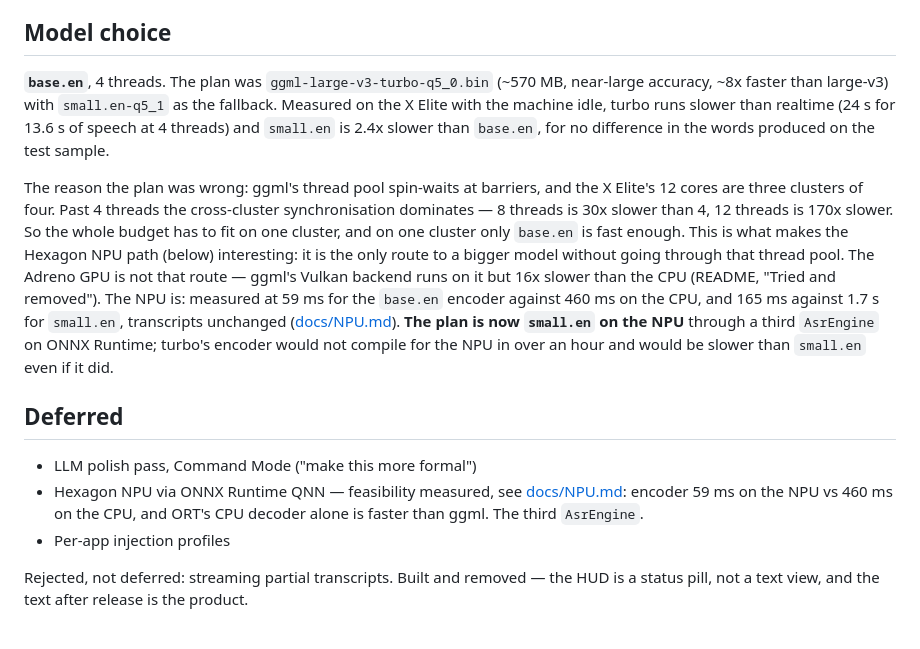
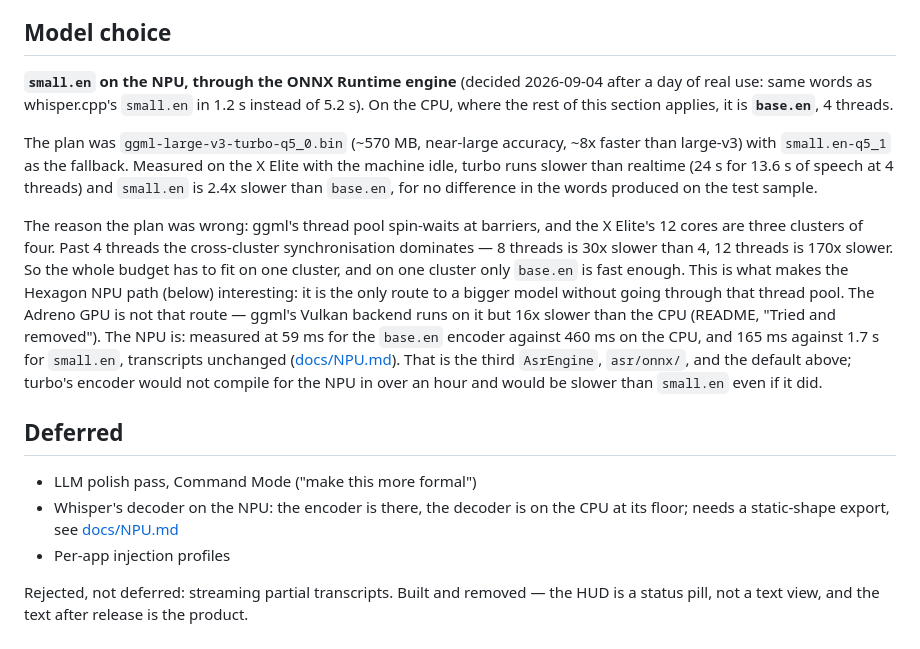
Before and after one commit to littleLebowskiDude/Cooee, a Markdown page: ARCHITECTURE.md, the part around the change. GitHub-like rendering.

Commit message:
Docs: the ONNX engine with small.en on the NPU is the default
Decided after a day of real use. whisper.cpp base.en stays as the CPU
fallback; the model-choice reasoning for the CPU is unchanged.

Co-Authored-By: Claude Fable 5.1 <noreply@anthropic.com>

```diff
--- a/ARCHITECTURE.md
+++ b/ARCHITECTURE.md
@@ -105,7 +105,12 @@ The polish pass is rule-based by decision, not to start: an LLM pass was built,
 
 ## Model choice
 
-**`base.en`**, 4 threads. The plan was `ggml-large-v3-turbo-q5_0.bin` (~570 MB,
+**`small.en` on the NPU, through the ONNX Runtime engine** (decided
+2026-09-04 after a day of real use: same words as whisper.cpp's `small.en`
+in 1.2 s instead of 5.2 s). On the CPU, where the rest of this section
+applies, it is **`base.en`**, 4 threads.
+
+The plan was `ggml-large-v3-turbo-q5_0.bin` (~570 MB,
 near-large accuracy, ~8x faster than large-v3) with `small.en-q5_1` as the
 fallback. Measured on the X Elite with the machine idle, turbo runs slower than
 realtime (24 s for 13.6 s of speech at 4 threads) and `small.en` is 2.4x slower
@@ -121,17 +126,14 @@ through that thread pool. The Adreno GPU is not that route — ggml's Vulkan
 backend runs on it but 16x slower than the CPU (README, "Tried and removed").
 The NPU is: measured at 59 ms for the `base.en` encoder against 460 ms on the
 CPU, and 165 ms against 1.7 s for `small.en`, transcripts unchanged
-([docs/NPU.md](docs/NPU.md)). **The plan is now `small.en` on the NPU**
-through a third `AsrEngine` on ONNX Runtime; turbo's encoder would not
-compile for the NPU in over an hour and would be slower than `small.en` even
-if it did.
+([docs/NPU.md](docs/NPU.md)). That is the third `AsrEngine`, `asr/onnx/`,
+and the default above; turbo's encoder would not compile for the NPU in
+over an hour and would be slower than `small.en` even if it did.
 
 ## Deferred
 
 - LLM polish pass, Command Mode ("make this more formal")
-- Hexagon NPU via ONNX Runtime QNN — feasibility measured, see
-  [docs/NPU.md](docs/NPU.md): encoder 59 ms on the NPU vs 460 ms on the CPU,
-  and ORT's CPU decoder alone is faster than ggml. The third `AsrEngine`.
+- Whisper's decoder on the NPU: the encoder is there, the decoder is on the CPU at its floor; needs a static-shape export, see [docs/NPU.md](docs/NPU.md)
 - Per-app injection profiles
 
 Rejected, not deferred: streaming partial transcripts. Built and removed — the
```
Also changed, not shown: README.md (+9 -1 lines).
